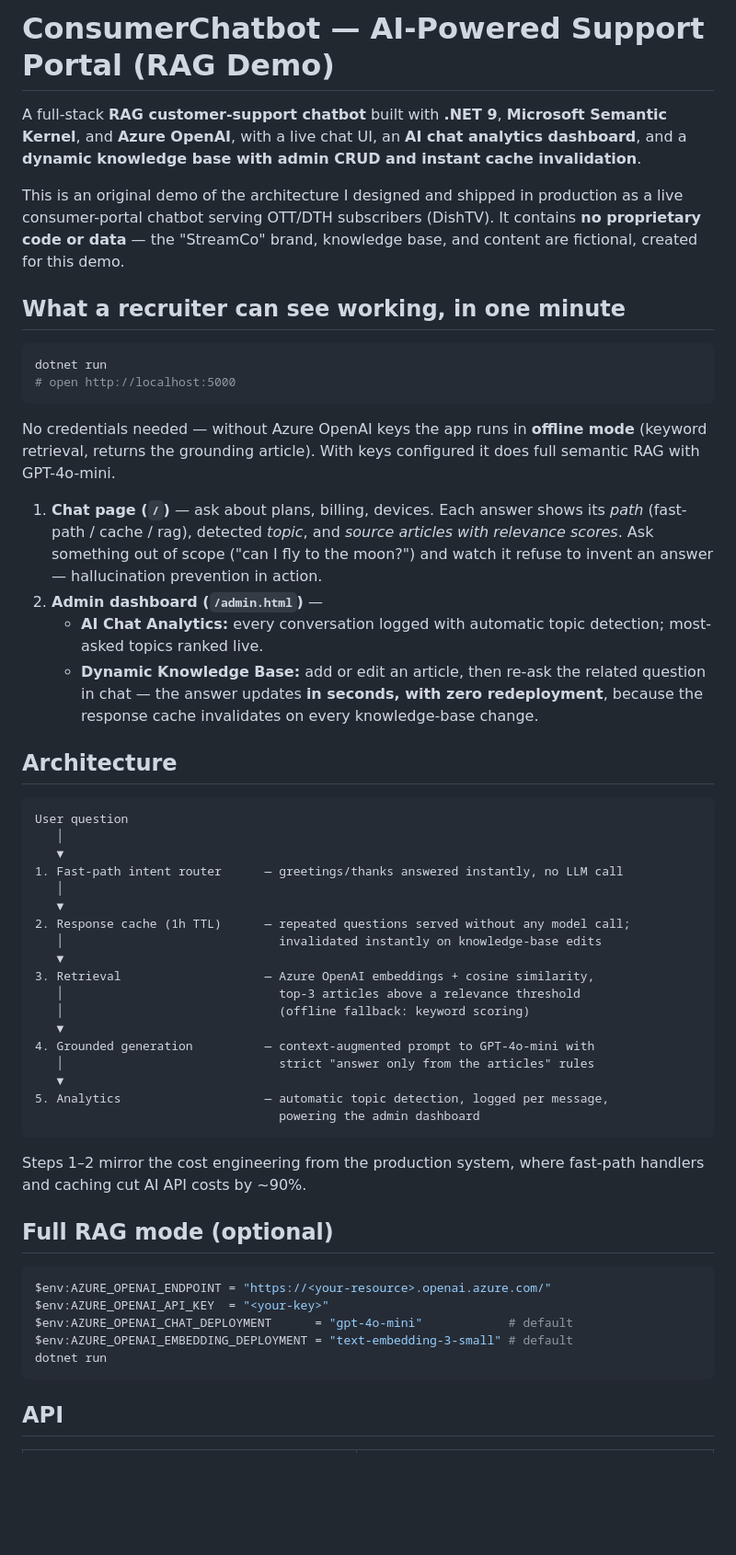
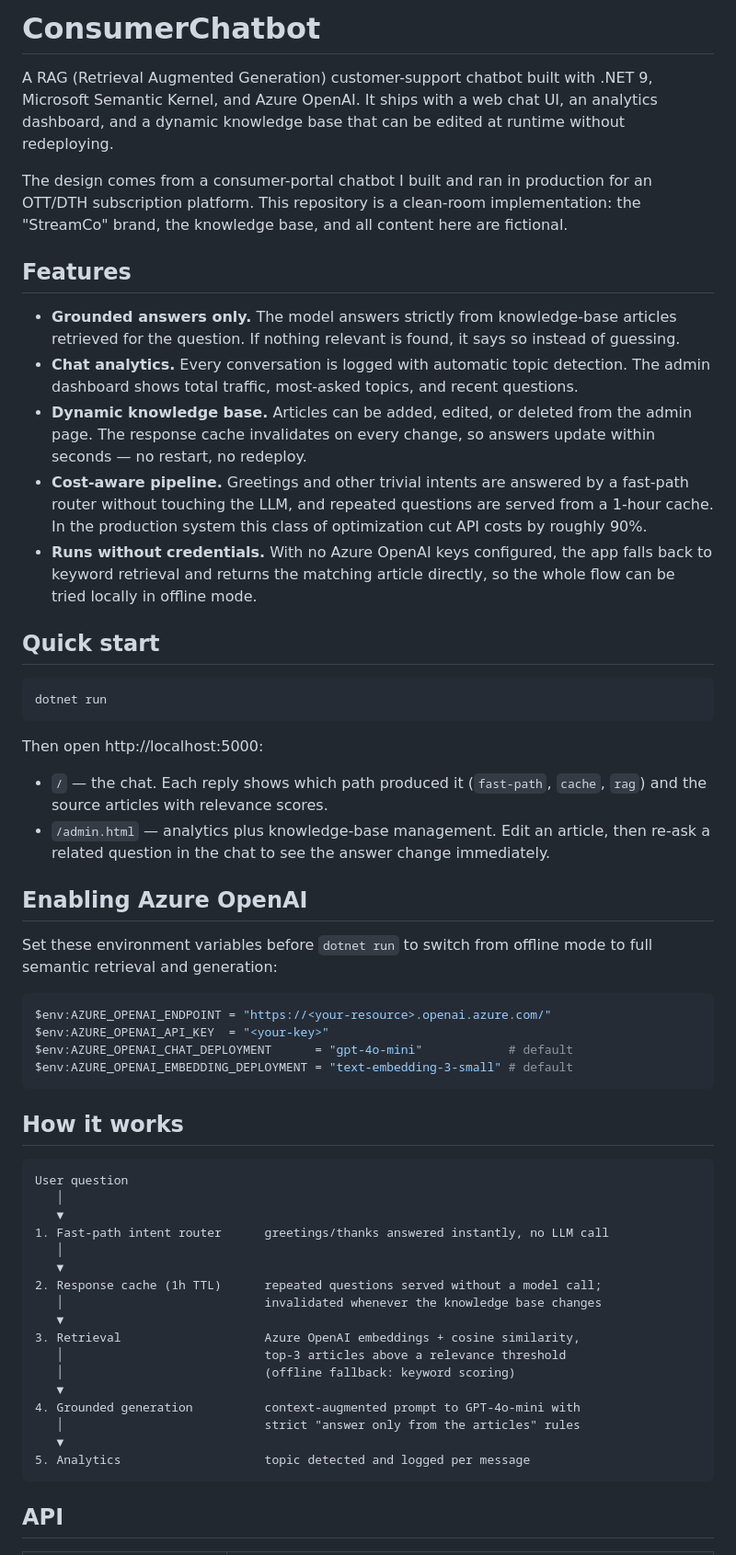
Before and after one commit to sagarai2024-collab/ConsumerChatbot, a Markdown page: README.md, the part around one of its changes. Shown at 92% size. GitHub-like rendering; blank space fills up the shorter version.

Commit message:
Rewrite README in a neutral project voice
Co-Authored-By: Claude Fable 5 <noreply@anthropic.com>

````diff
--- a/README.md
+++ b/README.md
@@ -1,56 +1,59 @@
-# ConsumerChatbot — AI-Powered Support Portal (RAG Demo)
+# ConsumerChatbot
 
-A full-stack **RAG customer-support chatbot** built with **.NET 9**, **Microsoft Semantic Kernel**, and **Azure OpenAI**, with a live chat UI, an **AI chat analytics dashboard**, and a **dynamic knowledge base with admin CRUD and instant cache invalidation**.
+A RAG (Retrieval Augmented Generation) customer-support chatbot built with .NET 9, Microsoft Semantic Kernel, and Azure OpenAI. It ships with a web chat UI, an analytics dashboard, and a dynamic knowledge base that can be edited at runtime without redeploying.
 
-This is an original demo of the architecture I designed and shipped in production as a live consumer-portal chatbot serving OTT/DTH subscribers (DishTV). It contains **no proprietary code or data** — the "StreamCo" brand, knowledge base, and content are fictional, created for this demo.
+The design comes from a consumer-portal chatbot I built and ran in production for an OTT/DTH subscription platform. This repository is a clean-room implementation: the "StreamCo" brand, the knowledge base, and all content here are fictional.
 
-## What a recruiter can see working, in one minute
+## Features
+
+- **Grounded answers only.** The model answers strictly from knowledge-base articles retrieved for the question. If nothing relevant is found, it says so instead of guessing.
+- **Chat analytics.** Every conversation is logged with automatic topic detection. The admin dashboard shows total traffic, most-asked topics, and recent questions.
+- **Dynamic knowledge base.** Articles can be added, edited, or deleted from the admin page. The response cache invalidates on every change, so answers update within seconds — no restart, no redeploy.
+- **Cost-aware pipeline.** Greetings and other trivial intents are answered by a fast-path router without touching the LLM, and repeated questions are served from a 1-hour cache. In the production system this class of optimization cut API costs by roughly 90%.
+- **Runs without credentials.** With no Azure OpenAI keys configured, the app falls back to keyword retrieval and returns the matching article directly, so the whole flow can be tried locally in offline mode.
+
+## Quick start
 
 ```bash
 dotnet run
-# open http://localhost:5000
 ```
 
-No credentials needed — without Azure OpenAI keys the app runs in **offline mode** (keyword retrieval, returns the grounding article). With keys configured it does full semantic RAG with GPT-4o-mini.
+Then open http://localhost:5000:
 
-1. **Chat page (`/`)** — ask about plans, billing, devices. Each answer shows its *path* (fast-path / cache / rag), detected *topic*, and *source articles with relevance scores*. Ask something out of scope ("can I fly to the moon?") and watch it refuse to invent an answer — hallucination prevention in action.
-2. **Admin dashboard (`/admin.html`)** —
-   - **AI Chat Analytics:** every conversation logged with automatic topic detection; most-asked topics ranked live.
-   - **Dynamic Knowledge Base:** add or edit an article, then re-ask the related question in chat — the answer updates **in seconds, with zero redeployment**, because the response cache invalidates on every knowledge-base change.
+- `/` — the chat. Each reply shows which path produced it (`fast-path`, `cache`, `rag`) and the source articles with relevance scores.
+- `/admin.html` — analytics plus knowledge-base management. Edit an article, then re-ask a related question in the chat to see the answer change immediately.
 
-## Architecture
+## Enabling Azure OpenAI
 
-```
-User question
-   │
-   ▼
-1. Fast-path intent router      — greetings/thanks answered instantly, no LLM call
-   │
-   ▼
-2. Response cache (1h TTL)      — repeated questions served without any model call;
-   │                              invalidated instantly on knowledge-base edits
-   ▼
-3. Retrieval                    — Azure OpenAI embeddings + cosine similarity,
-   │                              top-3 articles above a relevance threshold
-   │                              (offline fallback: keyword scoring)
-   ▼
-4. Grounded generation          — context-augmented prompt to GPT-4o-mini with
-   │                              strict "answer only from the articles" rules
-   ▼
-5. Analytics                    — automatic topic detection, logged per message,
-                                  powering the admin dashboard
-```
-
-Steps 1–2 mirror the cost engineering from the production system, where fast-path handlers and caching cut AI API costs by ~90%.
-
-## Full RAG mode (optional)
+Set these environment variables before `dotnet run` to switch from offline mode to full semantic retrieval and generation:
 
 ```powershell
 $env:AZURE_OPENAI_ENDPOINT = "https://<your-resource>.openai.azure.com/"
 $env:AZURE_OPENAI_API_KEY  = "<your-key>"
 $env:AZURE_OPENAI_CHAT_DEPLOYMENT      = "gpt-4o-mini"            # default
 $env:AZURE_OPENAI_EMBEDDING_DEPLOYMENT = "text-embedding-3-small" # default
-dotnet run
+```
+
+## How it works
+
+```
+User question
+   │
+   ▼
+1. Fast-path intent router      greetings/thanks answered instantly, no LLM call
+   │
+   ▼
+2. Response cache (1h TTL)      repeated questions served without a model call;
+   │                            invalidated whenever the knowledge base changes
+   ▼
+3. Retrieval                    Azure OpenAI embeddings + cosine similarity,
+   │                            top-3 articles above a relevance threshold
+   │                            (offline fallback: keyword scoring)
+   ▼
+4. Grounded generation          context-augmented prompt to GPT-4o-mini with
+   │                            strict "answer only from the articles" rules
+   ▼
+5. Analytics                    topic detected and logged per message
 ```
 
 ## API
````
Also changed, not shown: other parts of README.md (+16 -13 lines).
